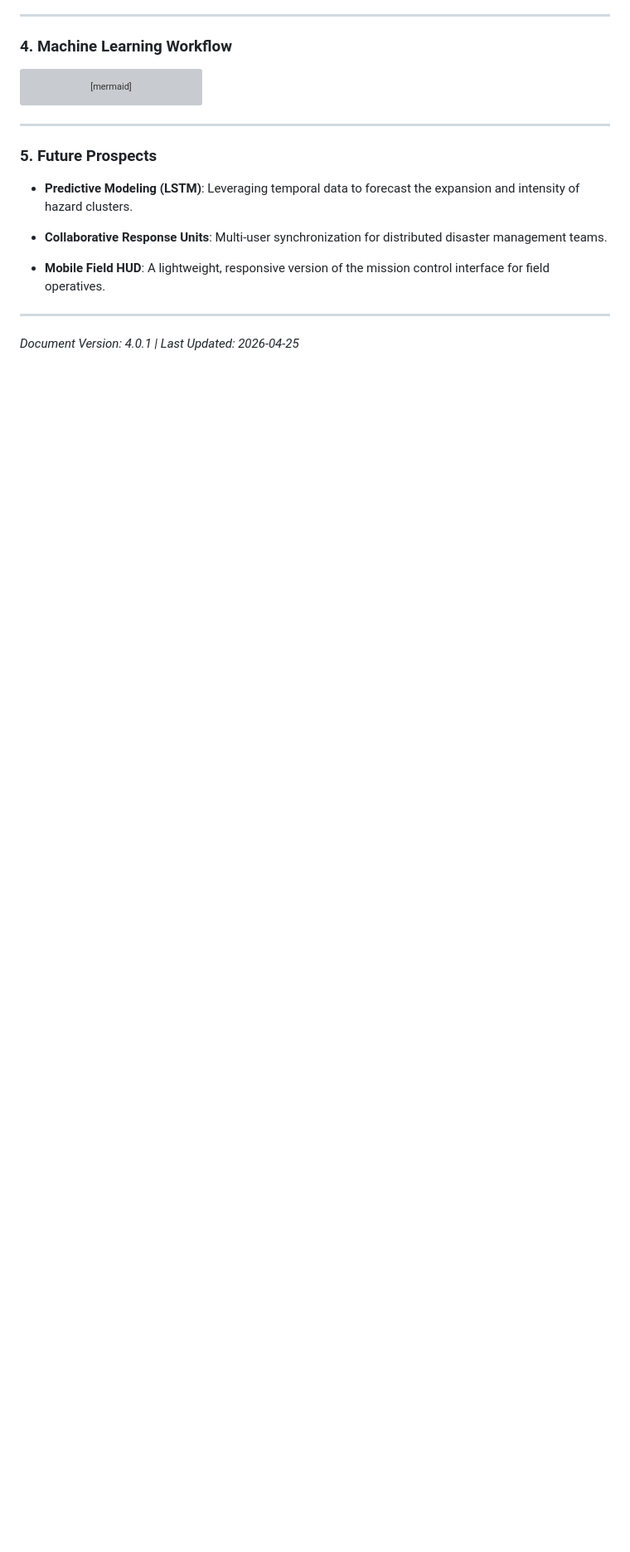
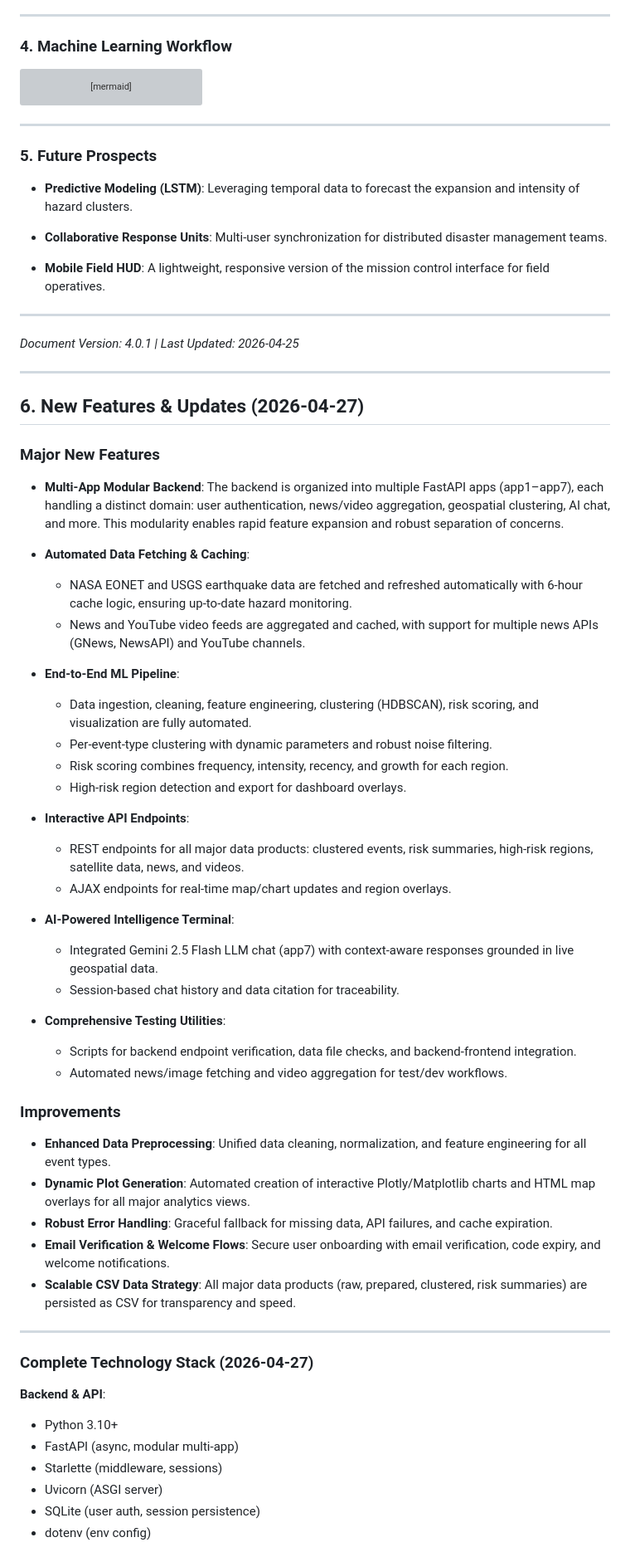
Before and after one commit to say217/Geo-Artemis, a Markdown page: Documentation.md, the part around one of its changes. Shown at 83% size. GitHub-like rendering; blank space fills up the shorter version; grey boxes are pictures that could not be loaded.

Commit message:
upto date

```diff
--- a/Documentation.md
+++ b/Documentation.md
@@ -110,3 +110,54 @@ sequenceDiagram
 
 ---
 *Document Version: 4.0.1 | Last Updated: 2026-04-25*
+
+---
+
+## 6. New Features & Updates (2026-04-27)
+
+### Major New Features
+
+- **Multi-App Modular Backend**: The backend is organized into multiple FastAPI apps (app1–app7), each handling a distinct domain: user authentication, news/video aggregation, geospatial clustering, AI chat, and more. This modularity enables rapid feature expansion and robust separation of concerns.
+
+- **Automated Data Fetching & Caching**:
+    - NASA EONET and USGS earthquake data are fetched and refreshed automatically with 6-hour cache logic, ensuring up-to-date hazard monitoring.
+    - News and YouTube video feeds are aggregated and cached, with support for multiple news APIs (GNews, NewsAPI) and YouTube channels.
+
+- **End-to-End ML Pipeline**:
+    - Data ingestion, cleaning, feature engineering, clustering (HDBSCAN), risk scoring, and visualization are fully automated.
+    - Per-event-type clustering with dynamic parameters and robust noise filtering.
+    - Risk scoring combines frequency, intensity, recency, and growth for each region.
+    - High-risk region detection and export for dashboard overlays.
+
+- **Interactive API Endpoints**:
+    - REST endpoints for all major data products: clustered events, risk summaries, high-risk regions, satellite data, news, and videos.
+    - AJAX endpoints for real-time map/chart updates and region overlays.
+
+- **AI-Powered Intelligence Terminal**:
+    - Integrated Gemini 2.5 Flash LLM chat (app7) with context-aware responses grounded in live geospatial data.
+    - Session-based chat history and data citation for traceability.
+
+- **Comprehensive Testing Utilities**:
+    - Scripts for backend endpoint verification, data file checks, and backend-frontend integration.
+    - Automated news/image fetching and video aggregation for test/dev workflows.
+
+### Improvements
+
+- **Enhanced Data Preprocessing**: Unified data cleaning, normalization, and feature engineering for all event types.
+- **Dynamic Plot Generation**: Automated creation of interactive Plotly/Matplotlib charts and HTML map overlays for all major analytics views.
+- **Robust Error Handling**: Graceful fallback for missing data, API failures, and cache expiration.
+- **Email Verification & Welcome Flows**: Secure user onboarding with email verification, code expiry, and welcome notifications.
+- **Scalable CSV Data Strategy**: All major data products (raw, prepared, clustered, risk summaries) are persisted as CSV for transparency and speed.
+
+---
+
+### Complete Technology Stack (2026-04-27)
+
+**Backend & API**:
+- Python 3.10+
+- FastAPI (async, modular multi-app)
+- Starlette (middleware, sessions)
+- Uvicorn (ASGI server)
+- SQLite (user auth, session persistence)
+- dotenv (env config)
+
```
Also changed, not shown: other parts of Documentation.md (+34 -0 lines).
